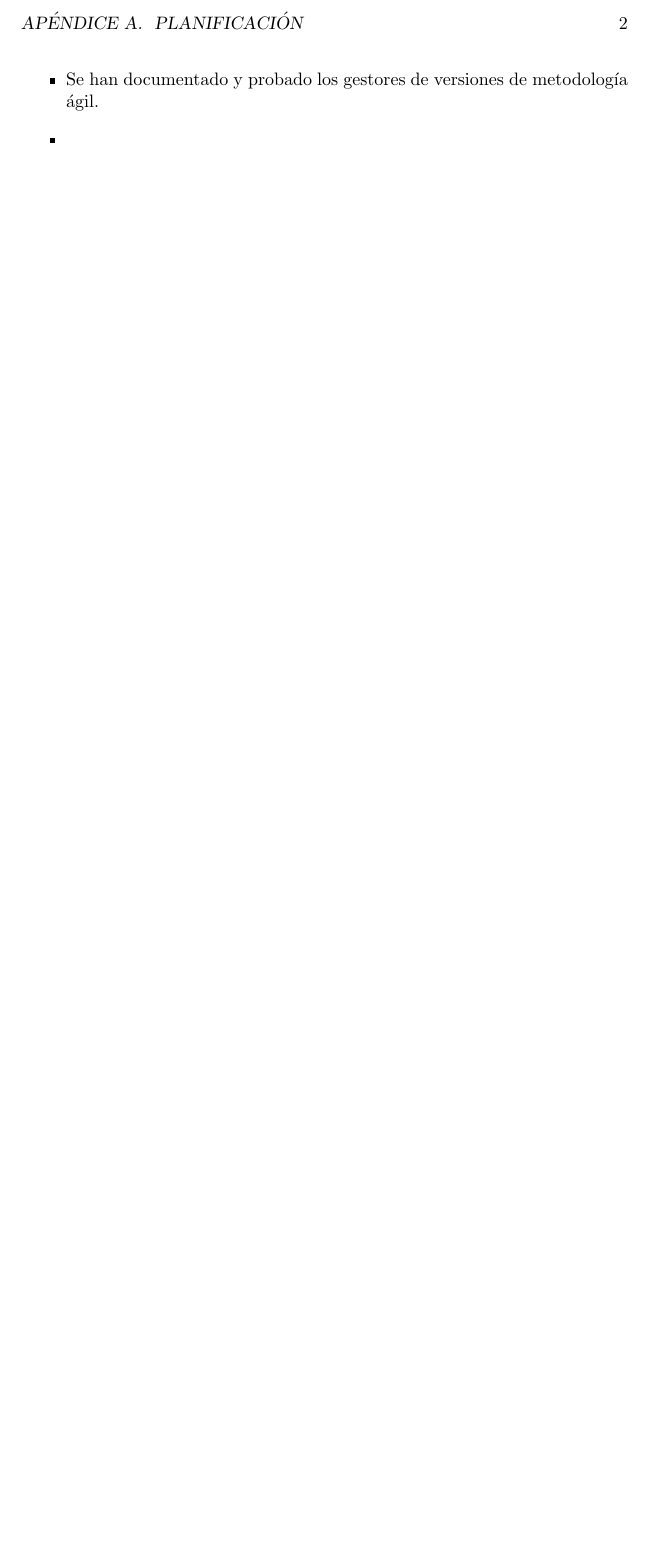
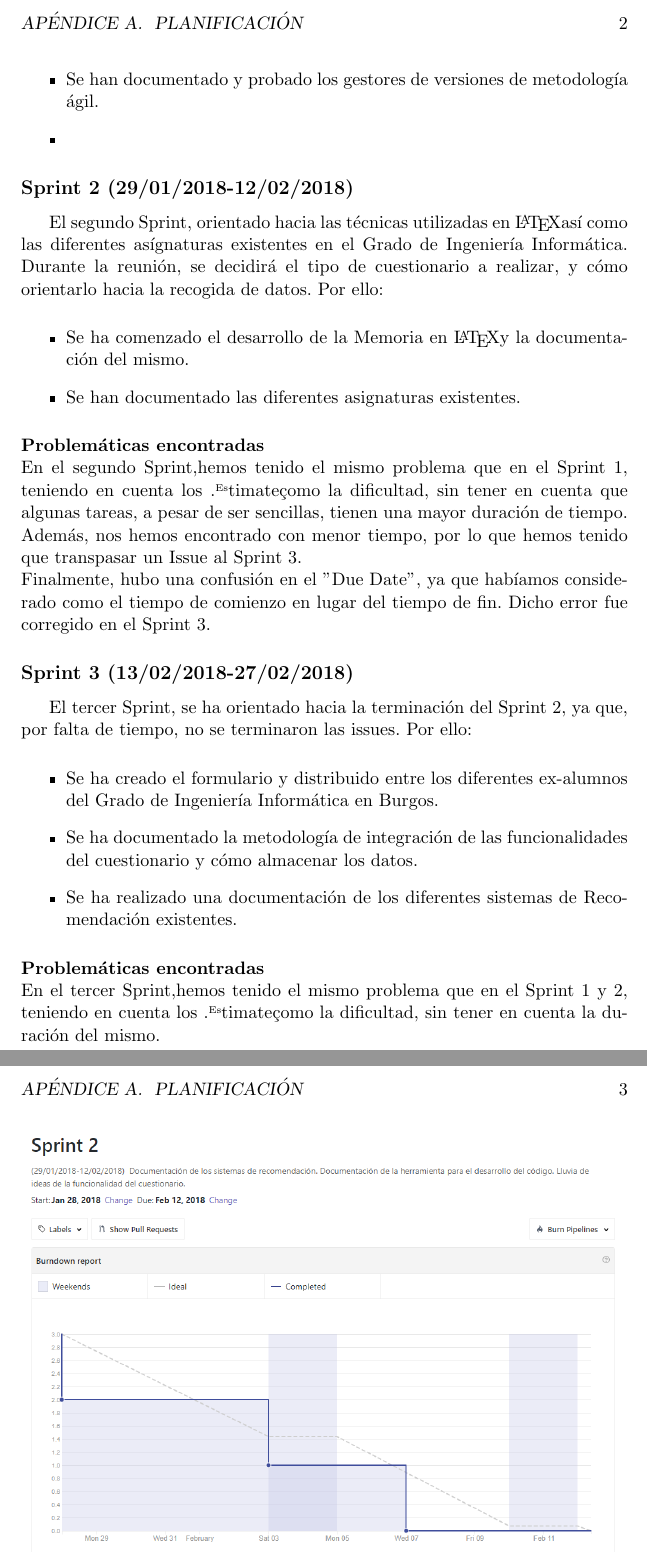
Before and after one commit to ClaraPalacios/TFG-Sistema_de_recomendacion_Asignaturas_Optativas, a LaTeX book (Documentacion/Latex/Memorias y Anexos/anexos.tex, which reads Documentacion/Latex/Memorias y Anexos/tex/A_Plan_proyecto.tex): part of page 5 of 10 before the commit and two parts of pages 5 and 6 of 12 after it, the two joined at a grey line, cut so that both start at the same text, the shorter picture padded with empty space. Compiled offline with pdfLaTeX.

Commit message:
#14 Desarrollo del Sprint 2 y 3 en anexos
Se ha desarrollado el sprint 2 y 3 en los anexos, adjuntando las imágenes correspondientes al  Burndown de los mismos.

```diff
--- a/Documentacion/Latex/Memorias y Anexos/tex/A_Plan_proyecto.tex
+++ b/Documentacion/Latex/Memorias y Anexos/tex/A_Plan_proyecto.tex
@@ -22,3 +22,11 @@ Por ello:
 \item
 
 \end{itemize}
+\subsection{\textbf{Sprint 2}  (29/01/2018-12/02/2018) }
+El segundo Sprint, orientado hacia las técnicas utilizadas en \LaTeX así como las diferentes asígnaturas existentes en el Grado de Ingeniería Informática. Durante la reunión, se decidirá el tipo de cuestionario a realizar, y cómo orientarlo hacia la recogida de datos.
+Por ello:
+\begin{itemize}
+\item Se ha comenzado el desarrollo de la Memoria en \LaTeX  y la documentación del mismo.
+\item Se han documentado las diferentes asignaturas existentes.
+\end{itemize}
+\textbf{Problemáticas encontradas}\\En el segundo Sprint,hemos tenido el mismo problema que en el Sprint 1, teniendo en cuenta los "Estimate" como la dificultad, sin tener en cuenta que algunas tareas, a pesar de ser sencillas, tienen una mayor duración de tiempo. \\Además, nos hemos encontrado con menor tiempo, por lo que hemos tenido que transpasar un Issue al Sprint 3. \\Finalmente, hubo una confusión en el "Due Date", ya que habíamos considerado como el tiempo de comienzo en lugar del tiempo de fin. Dicho error fue corregido en el Sprint 3.
@@ -24,0 +38,13 @@ Por ello:
+\label{fig:A.2.1}
+\end{figure}
+
+
+\subsection{\textbf{Sprint 3}  (13/02/2018-27/02/2018) }
+El tercer Sprint, se ha orientado hacia la terminación del Sprint 2, ya que, por falta de tiempo, no se terminaron las issues.
+Por ello:
+\begin{itemize}
+\item Se ha creado el formulario y distribuido entre los diferentes ex-alumnos del Grado de Ingeniería Informática en Burgos.
+\item Se ha documentado la metodología de integración de las funcionalidades del cuestionario y cómo almacenar los datos.
+\item Se ha realizado una documentación de los diferentes sistemas de Recomendación existentes.
+\end{itemize}
+\textbf{Problemáticas encontradas}\\En el tercer Sprint,hemos tenido el mismo problema que en el Sprint 1 y 2, teniendo en cuenta los "Estimate" como la dificultad, sin tener en cuenta la duración del mismo.\\Por otro lado, al igual que en el Sprint 1 y el Sprint 2, no cerramos correctamente el Milestone, de forma que fue cerrado una vez comenzado el Sprint 4, a pesar de que las Issues se encontraban ya cerradas.
@@ -24,0 +56,2 @@ Por ello:
+\label{fig:A.2.1}
+\end{figure}
```
Also changed, not shown: Documentacion/Latex/Memorias y Anexos/anexos.pdf, Documentacion/Latex/Memorias y Anexos/img/Sprint_1.PNG (added), Documentacion/Latex/Memorias y Anexos/img/Sprint_2.PNG (added), Documentacion/Latex/Memorias y Anexos/img/Sprint_3.PNG (added), Documentacion/Latex/Memorias y Anexos/tex/A_Plan_proyecto.tex (10 more changed lines).
